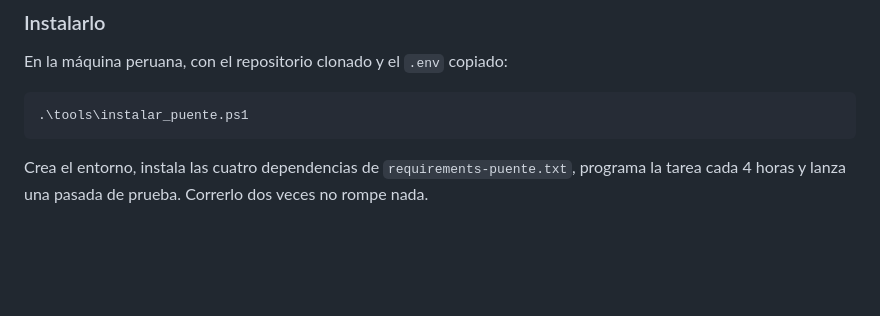
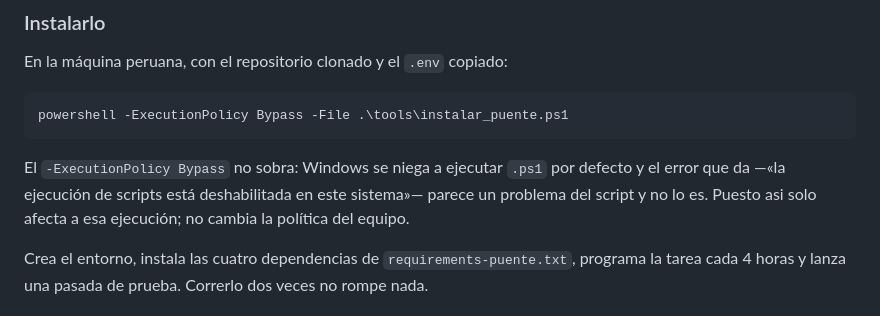
Before and after one commit to GarciaKevinFab/licitapro-peru, a Markdown page: DESPLIEGUE.md, the part around the change. Drawn GitHub-style; blank space fills up the shorter version.

Commit message:
docs: Windows bloquea los .ps1 y el manual no lo decia
El comando documentado para instalar el puente era la ruta pelada al script.
En un Windows recien instalado eso choca con la politica de ejecucion y sale
"la ejecucion de scripts esta deshabilitada en este sistema": un error que
parece del script, y no lo es.

Se documenta con -ExecutionPolicy Bypass, que afecta solo a esa ejecucion en
vez de bajarle la politica al equipo entero -- que es lo que suele acabar
haciendo quien se topa con el error y busca en internet.

Co-Authored-By: Claude Opus 5 <noreply@anthropic.com>

````diff
--- a/DESPLIEGUE.md
+++ b/DESPLIEGUE.md
@@ -411,8 +411,13 @@ los datos y los escribe en la **misma** base de Supabase que usa el servidor.
 En la máquina peruana, con el repositorio clonado y el `.env` copiado:
 
 ```powershell
-.\tools\instalar_puente.ps1
+powershell -ExecutionPolicy Bypass -File .\tools\instalar_puente.ps1
 ```
+
+El `-ExecutionPolicy Bypass` no sobra: Windows se niega a ejecutar `.ps1` por
+defecto y el error que da —«la ejecución de scripts está deshabilitada en este
+sistema»— parece un problema del script y no lo es. Puesto asi solo afecta a
+esa ejecución; no cambia la política del equipo.
 
 Crea el entorno, instala las cuatro dependencias de `requirements-puente.txt`,
 programa la tarea cada 4 horas y lanza una pasada de prueba. Correrlo dos veces
````
